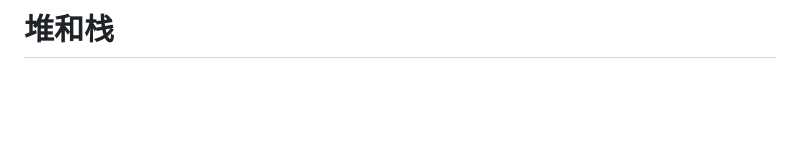
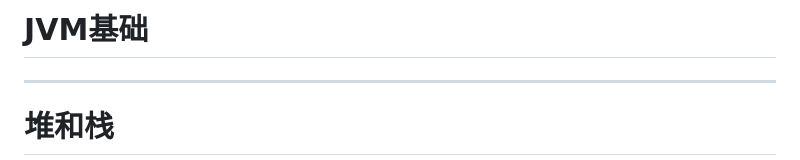
Before and after one commit to Sui-Xing/SDorAILearningNotebook, a Markdown page: 后端/JVM基础.md, the part around the change. GitHub-like rendering; blank space fills up the shorter version.

Commit message:
笔记更新

```diff
--- a/后端/JVM基础.md
+++ b/后端/JVM基础.md
@@ -1,6 +1,7 @@
 <!--ts-->
 <!--te-->
-
+# JVM基础
+---
 # 堆和栈
 
 **JAVA在程序运行时，在内存中划分5片空间进行数据的存储。分别是：1：寄存器。2：本地方法区。3：方法区。4：栈。5：堆。**
```
Also changed, not shown: 1 other file.
